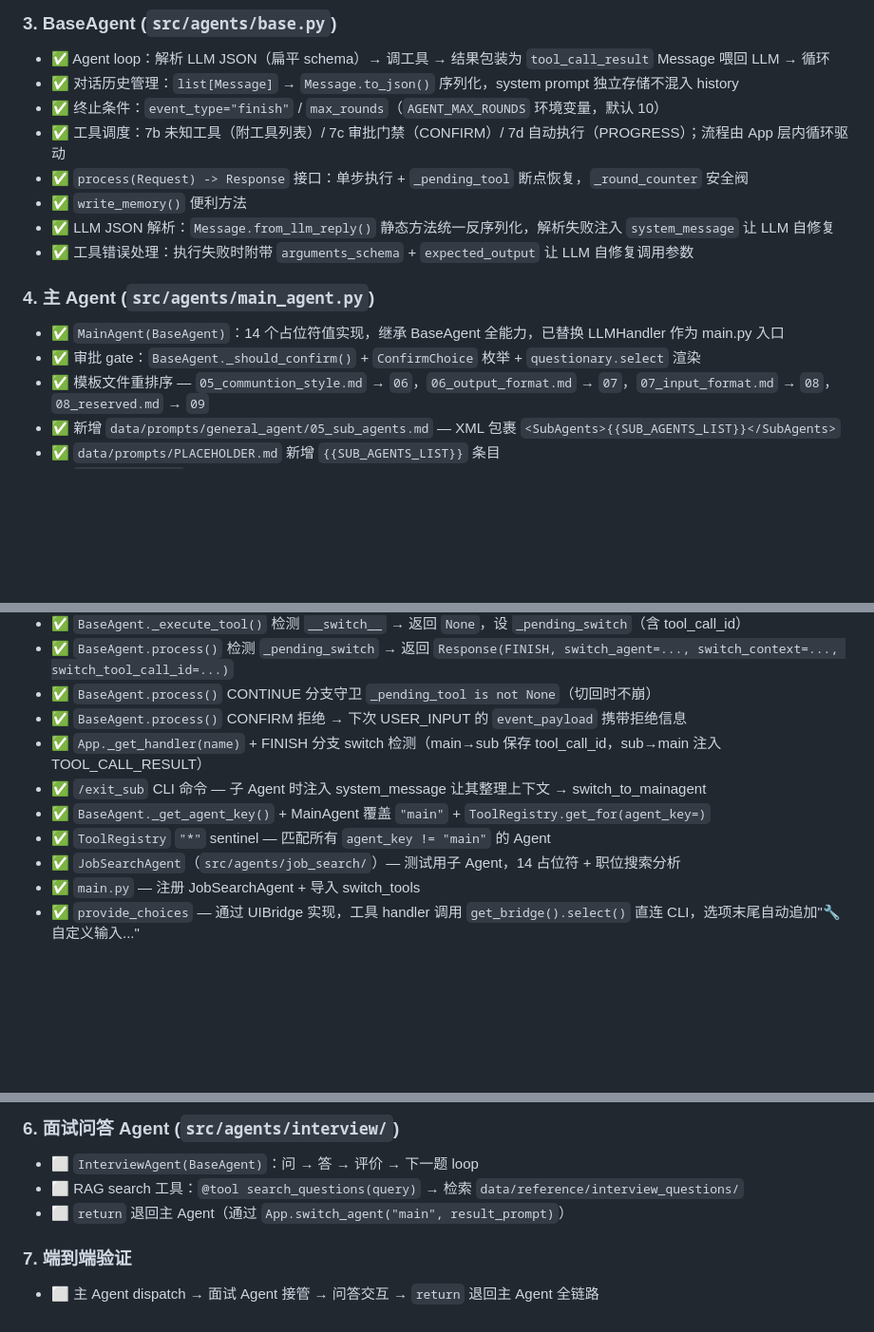
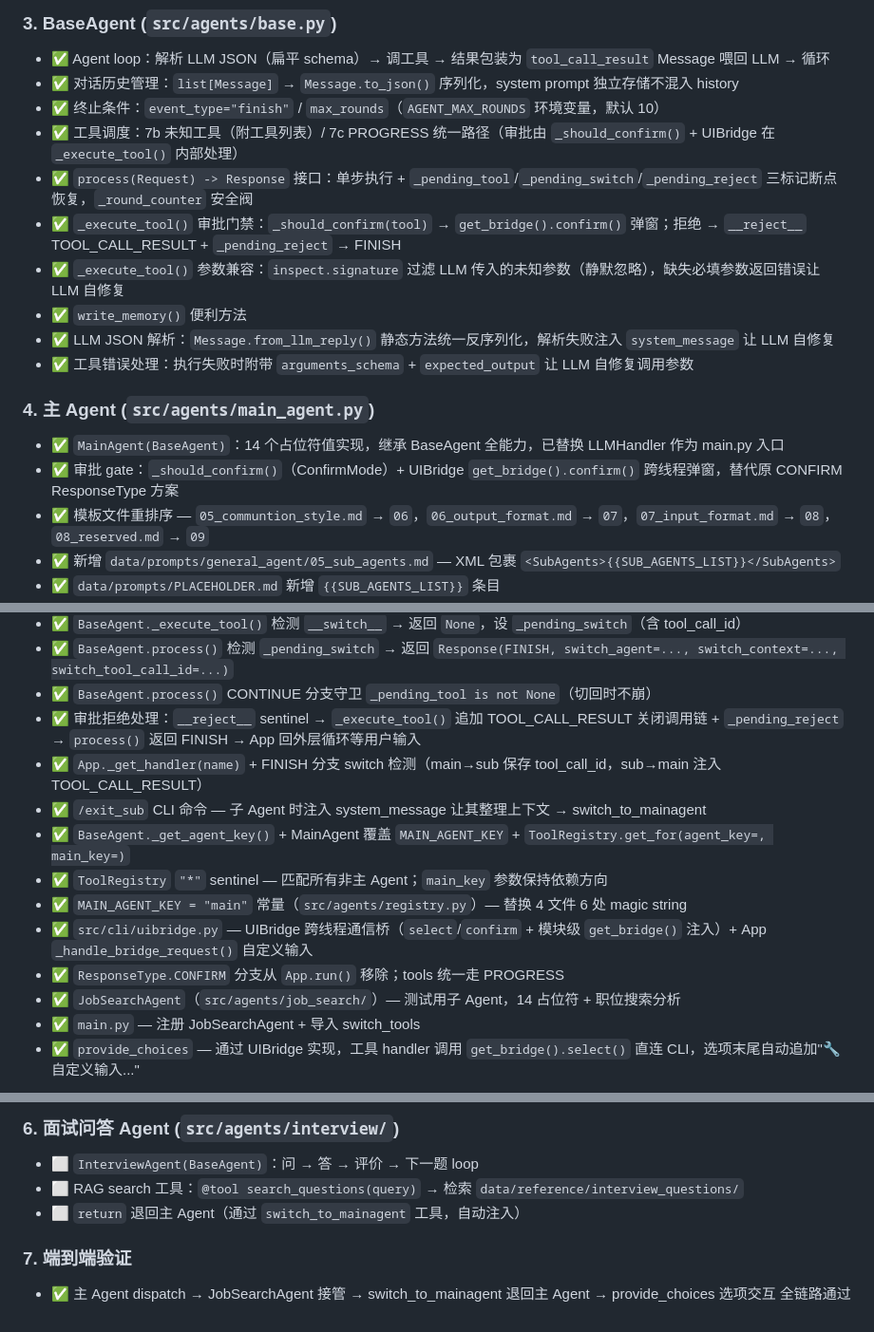
Before and after one commit to CubeAlbert/get-me-in, a Markdown page: docs/task.md, 3 parts joined by grey strips. Shown at 95% size. Drawn GitHub-style; blank space fills up the shorter version.

```diff
--- a/docs/task.md
+++ b/docs/task.md
@@ -204,8 +204,10 @@
 - ✅ Agent loop：解析 LLM JSON（扁平 schema）→ 调工具 → 结果包装为 `tool_call_result` Message 喂回 LLM → 循环
 - ✅ 对话历史管理：`list[Message]` → `Message.to_json()` 序列化，system prompt 独立存储不混入 history
 - ✅ 终止条件：`event_type="finish"` / `max_rounds`（`AGENT_MAX_ROUNDS` 环境变量，默认 10）
-- ✅ 工具调度：7b 未知工具（附工具列表）/ 7c 审批门禁（CONFIRM）/ 7d 自动执行（PROGRESS）；流程由 App 层内循环驱动
-- ✅ `process(Request) -> Response` 接口：单步执行 + `_pending_tool` 断点恢复，`_round_counter` 安全阀
+- ✅ 工具调度：7b 未知工具（附工具列表）/ 7c PROGRESS 统一路径（审批由 `_should_confirm()` + UIBridge 在 `_execute_tool()` 内部处理）
+- ✅ `process(Request) -> Response` 接口：单步执行 + `_pending_tool`/`_pending_switch`/`_pending_reject` 三标记断点恢复，`_round_counter` 安全阀
+- ✅ `_execute_tool()` 审批门禁：`_should_confirm(tool)` → `get_bridge().confirm()` 弹窗；拒绝 → `__reject__` TOOL_CALL_RESULT + `_pending_reject` → FINISH
+- ✅ `_execute_tool()` 参数兼容：`inspect.signature` 过滤 LLM 传入的未知参数（静默忽略），缺失必填参数返回错误让 LLM 自修复
 - ✅ `write_memory()` 便利方法
 - ✅ LLM JSON 解析：`Message.from_llm_reply()` 静态方法统一反序列化，解析失败注入 `system_message` 让 LLM 自修复
 - ✅ 工具错误处理：执行失败时附带 `arguments_schema` + `expected_output` 让 LLM 自修复调用参数
@@ -213,7 +215,7 @@
 ### 4. 主 Agent (`src/agents/main_agent.py`)
 
 - ✅ `MainAgent(BaseAgent)`：14 个占位符值实现，继承 BaseAgent 全能力，已替换 LLMHandler 作为 main.py 入口
-- ✅ 审批 gate：`BaseAgent._should_confirm()` + `ConfirmChoice` 枚举 + `questionary.select` 渲染
+- ✅ 审批 gate：`_should_confirm()`（ConfirmMode）+ UIBridge `get_bridge().confirm()` 跨线程弹窗，替代原 CONFIRM ResponseType 方案
 - ✅ 模板文件重排序 — `05_communtion_style.md` → `06`，`06_output_format.md` → `07`，`07_input_format.md` → `08`，`08_reserved.md` → `09`
 - ✅ 新增 `data/prompts/general_agent/05_sub_agents.md` — XML 包裹 `<SubAgents>{{SUB_AGENTS_LIST}}</SubAgents>`
 - ✅ `data/prompts/PLACEHOLDER.md` 新增 `{{SUB_AGENTS_LIST}}` 条目
@@ -227,11 +229,14 @@
 - ✅ `BaseAgent._execute_tool()` 检测 `__switch__` → 返回 `None`，设 `_pending_switch`（含 tool_call_id）
 - ✅ `BaseAgent.process()` 检测 `_pending_switch` → 返回 `Response(FINISH, switch_agent=..., switch_context=..., switch_tool_call_id=...)`
 - ✅ `BaseAgent.process()` CONTINUE 分支守卫 `_pending_tool is not None`（切回时不崩）
-- ✅ `BaseAgent.process()` CONFIRM 拒绝 → 下次 USER_INPUT 的 `event_payload` 携带拒绝信息
+- ✅ 审批拒绝处理：`__reject__` sentinel → `_execute_tool()` 追加 TOOL_CALL_RESULT 关闭调用链 + `_pending_reject` → `process()` 返回 FINISH → App 回外层循环等用户输入
 - ✅ `App._get_handler(name)` + FINISH 分支 switch 检测（main→sub 保存 tool_call_id，sub→main 注入 TOOL_CALL_RESULT）
 - ✅ `/exit_sub` CLI 命令 — 子 Agent 时注入 system_message 让其整理上下文 → switch_to_mainagent
-- ✅ `BaseAgent._get_agent_key()` + MainAgent 覆盖 `"main"` + `ToolRegistry.get_for(agent_key=)`
-- ✅ `ToolRegistry` `"*"` sentinel — 匹配所有 `agent_key != "main"` 的 Agent
+- ✅ `BaseAgent._get_agent_key()` + MainAgent 覆盖 `MAIN_AGENT_KEY` + `ToolRegistry.get_for(agent_key=, main_key=)`
+- ✅ `ToolRegistry` `"*"` sentinel — 匹配所有非主 Agent；`main_key` 参数保持依赖方向
+- ✅ `MAIN_AGENT_KEY = "main"` 常量（`src/agents/registry.py`）— 替换 4 文件 6 处 magic string
+- ✅ `src/cli/uibridge.py` — UIBridge 跨线程通信桥（`select`/`confirm` + 模块级 `get_bridge()` 注入）+ App `_handle_bridge_request()` 自定义输入
+- ✅ `ResponseType.CONFIRM` 分支从 `App.run()` 移除；tools 统一走 PROGRESS
 - ✅ `JobSearchAgent`（`src/agents/job_search/`）— 测试用子 Agent，14 占位符 + 职位搜索分析
 - ✅ `main.py` — 注册 JobSearchAgent + 导入 switch_tools
 - ✅ `provide_choices` — 通过 UIBridge 实现，工具 handler 调用 `get_bridge().select()` 直连 CLI，选项末尾自动追加"🔧 自定义输入..."
@@ -247,8 +252,8 @@
 
 - ⬜ `InterviewAgent(BaseAgent)`：问 → 答 → 评价 → 下一题 loop
 - ⬜ RAG search 工具：`@tool search_questions(query)` → 检索 `data/reference/interview_questions/`
-- ⬜ `return` 退回主 Agent（通过 `App.switch_agent("main", result_prompt)`）
+- ⬜ `return` 退回主 Agent（通过 `switch_to_mainagent` 工具，自动注入）
 
 ### 7. 端到端验证
 
-- ⬜ 主 Agent dispatch → 面试 Agent 接管 → 问答交互 → `return` 退回主 Agent 全链路
+- ✅ 主 Agent dispatch → JobSearchAgent 接管 → switch_to_mainagent 退回主 Agent → provide_choices 选项交互 全链路通过
```
Also changed, not shown: other parts of docs/task.md (+3 -3 lines), CLAUDE.md (+2 -2 lines), docs/current.md (+4 -4 lines).
